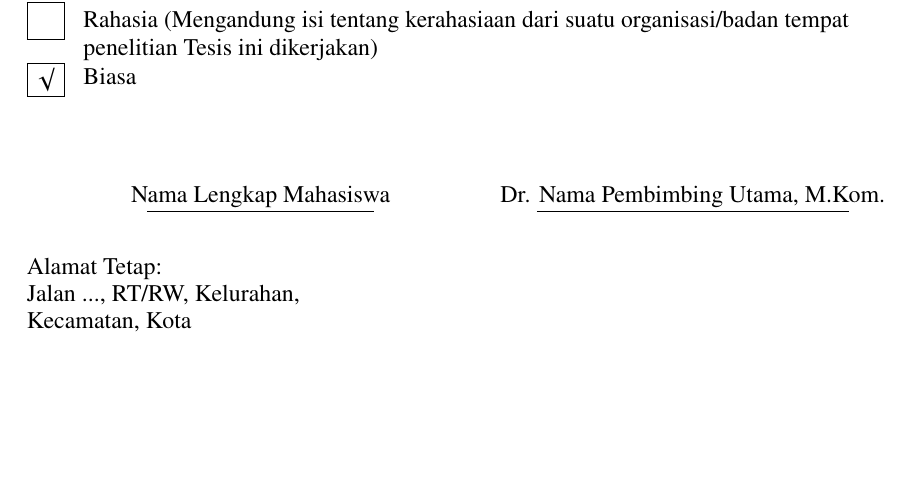
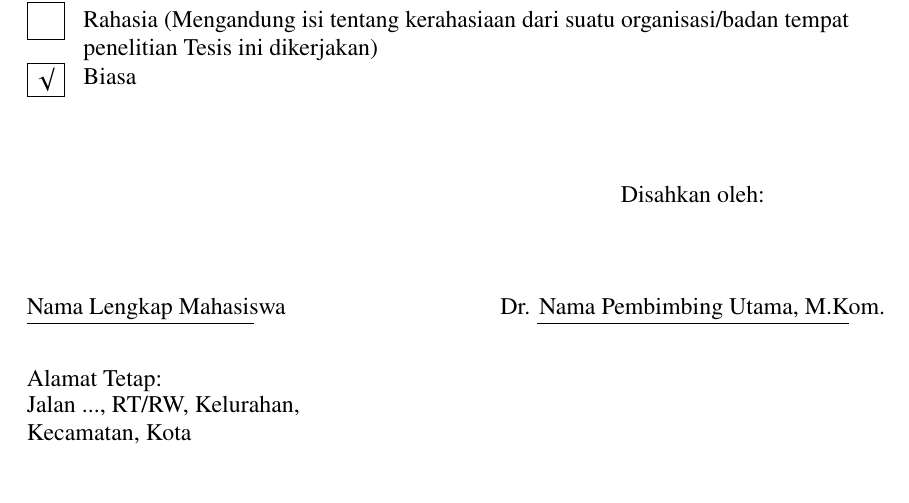
Before and after one commit to ismailokta/wavlm-ser, a LaTeX thesis (thesis-template/thesis.tex, which reads thesis-template/frontmatter/approval_status.tex): part of page 3 of 29, cut so that both start at the same text, the shorter picture padded with empty space. Compiled offline with pdfLaTeX.

Commit message:
Update approval status template to improve signature layout and add supervisor label

```diff
--- a/thesis-template/frontmatter/approval_status.tex
+++ b/thesis-template/frontmatter/approval_status.tex
@@ -53,10 +53,11 @@ Saya & : & {\AuthorNameTitleCase} \\
 
 \noindent
 \begin{tabular}{@{}>{\raggedright\arraybackslash}p{\SignatureColWidth}@{\hspace{\SignatureColumnGap}}p{\SignatureColWidth}@{}}
-% Nama penulis dan pembimbing. Jarak nama ↔ garis: \LineToNameGapStatus (metadata.tex).
-\multicolumn{1}{c}{\raisebox{\NameRaise}{\AuthorNameTitleCase}} & \multicolumn{1}{c}{\raisebox{\NameRaise}{\SupervisorA}} \\[\LineToNameGapStatus]
-% Garis bawah nama. Lebar: \AuthorLine & \SupervisorALine. Jarak garis ↔ berikutnya: \LineToLabelGap.
-\multicolumn{1}{c}{\raisebox{\LineRaise}{\rule{\AuthorLine}{0.4pt}}} & \multicolumn{1}{c}{\raisebox{\LineRaise}{\rule{\SupervisorALine}{0.4pt}}} \\[\LineToLabelGap]
+% "Disahkan oleh:" di atas kolom kanan (pembimbing), kolom kiri kosong.
+ & \multicolumn{1}{c}{Disahkan oleh:} \\[1.5cm]
+% Nama penulis rata kiri (sejajar paragraf/alamat); nama pembimbing rata tengah.
+\raisebox{\NameRaise}{\AuthorNameTitleCase} & \multicolumn{1}{c}{\raisebox{\NameRaise}{\SupervisorA}} \\[\LineToNameGapStatus]
+\raisebox{\LineRaise}{\rule{\AuthorLine}{0.4pt}} & \multicolumn{1}{c}{\raisebox{\LineRaise}{\rule{\SupervisorALine}{0.4pt}}} \\[\LineToLabelGap]
 \vspace{0.5cm}
 Alamat Tetap: & \\
 Jalan ..., RT/RW, Kelurahan, Kecamatan, Kota & \\[1.5cm]
```
